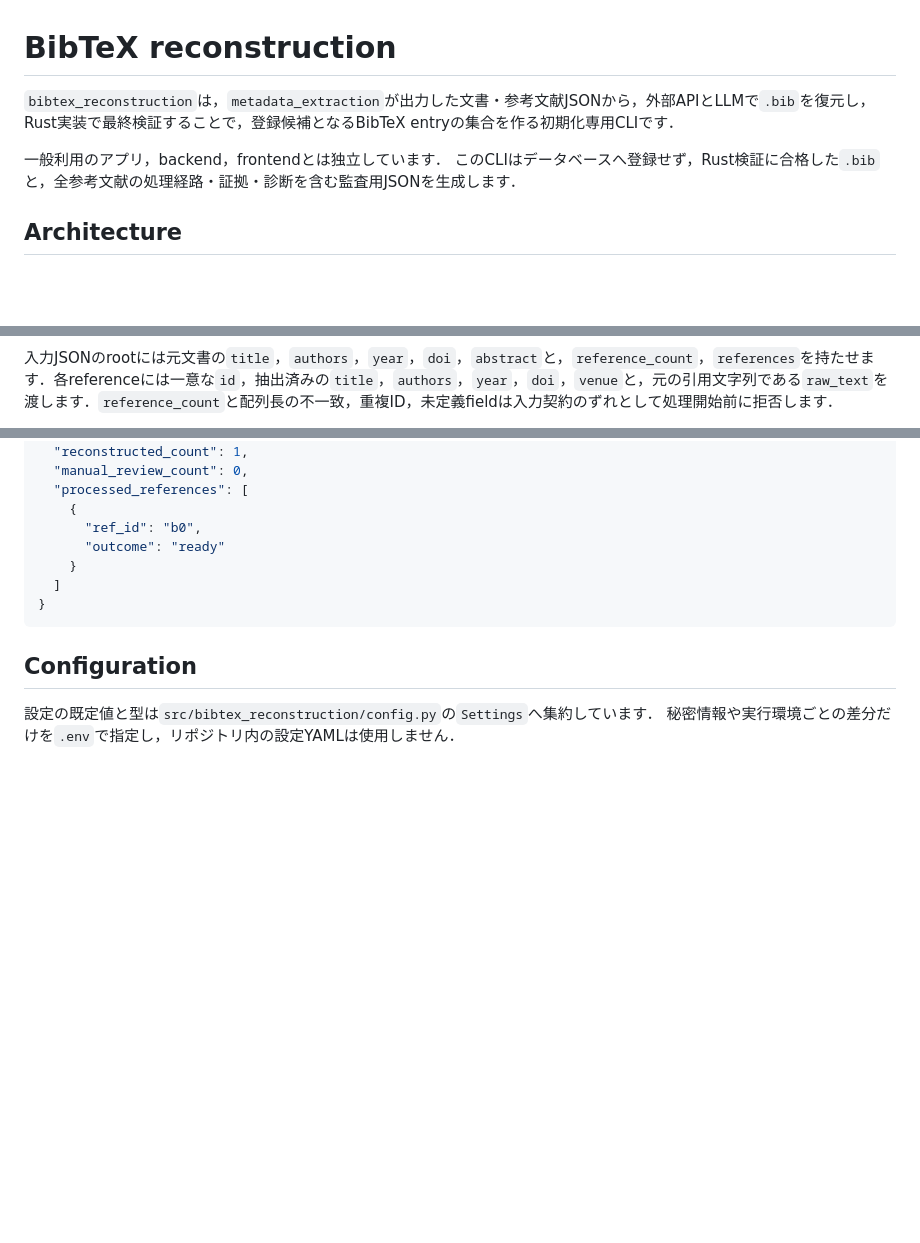
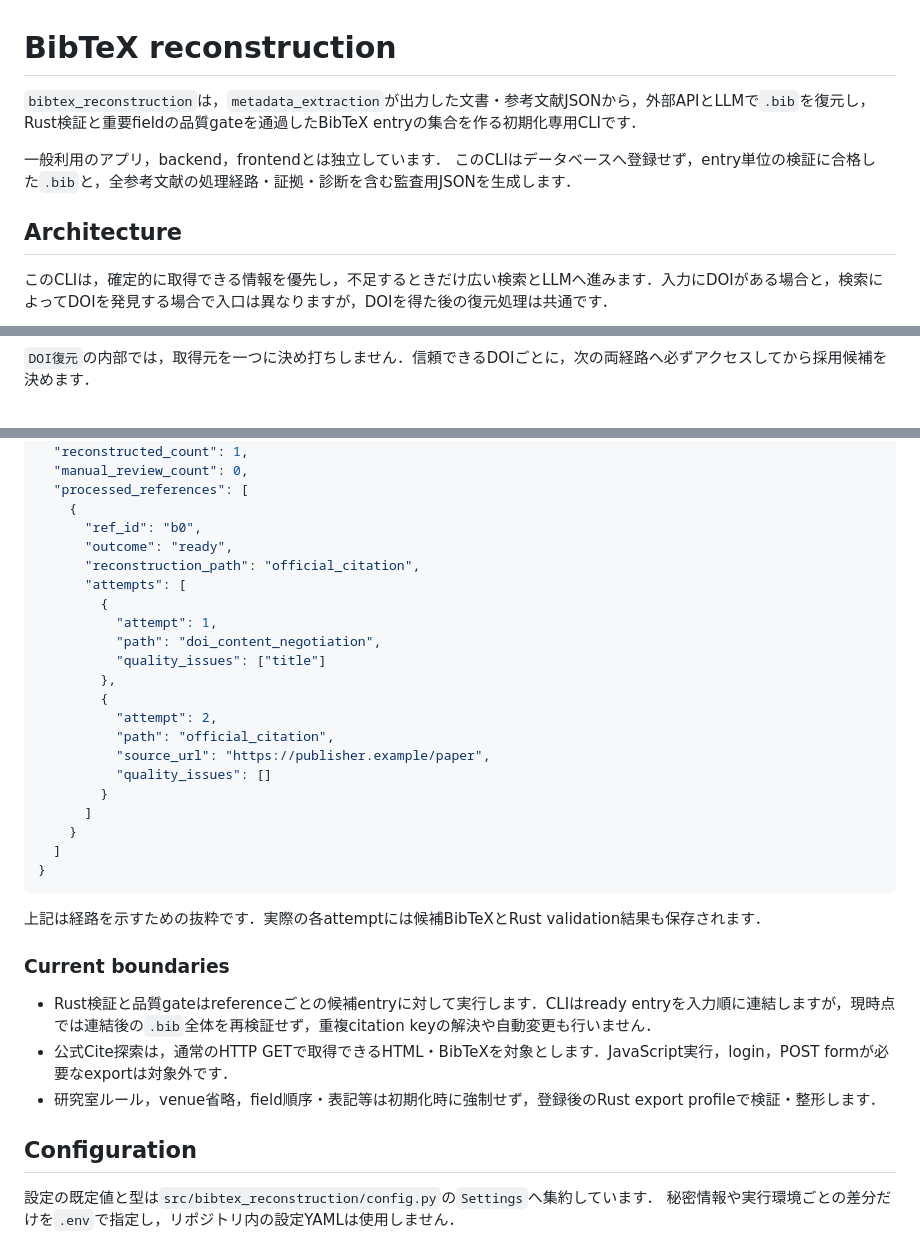
Before and after one commit to EhimeNLP/bibmgr, a Markdown page: pipeline/bibtex_reconstruction/README.md, 3 parts joined by grey strips. Rendered like a GitHub page; blank space fills up the shorter version.

Commit message:
docs: align reconstruction architecture

````diff
--- a/pipeline/bibtex_reconstruction/README.md
+++ b/pipeline/bibtex_reconstruction/README.md
@@ -1,10 +1,12 @@
 # BibTeX reconstruction
 
-`bibtex_reconstruction`は，`metadata_extraction`が出力した文書・参考文献JSONから，外部APIとLLMで`.bib`を復元し，Rust実装で最終検証することで，登録候補となるBibTeX entryの集合を作る初期化専用CLIです．
+`bibtex_reconstruction`は，`metadata_extraction`が出力した文書・参考文献JSONから，外部APIとLLMで`.bib`を復元し，Rust検証と重要fieldの品質gateを通過したBibTeX entryの集合を作る初期化専用CLIです．
 
 一般利用のアプリ，backend，frontendとは独立しています．
-このCLIはデータベースへ登録せず，Rust検証に合格した`.bib`と，全参考文献の処理経路・証拠・診断を含む監査用JSONを生成します．
+このCLIはデータベースへ登録せず，entry単位の検証に合格した`.bib`と，全参考文献の処理経路・証拠・診断を含む監査用JSONを生成します．
 
 ## Architecture
 
+このCLIは，確定的に取得できる情報を優先し，不足するときだけ広い検索とLLMへ進みます．入力にDOIがある場合と，検索によってDOIを発見する場合で入口は異なりますが，DOIを得た後の復元処理は共通です．
+
 ```mermaid
@@ -52,5 +60,5 @@ flowchart LR
     end
 ```
 
-入力JSONのrootには元文書の`title`，`authors`，`year`，`doi`，`abstract`と，`reference_count`，`references`を持たせます．各referenceには一意な`id`，抽出済みの`title`，`authors`，`year`，`doi`，`venue`と，元の引用文字列である`raw_text`を渡します．`reference_count`と配列長の不一致，重複ID，未定義fieldは入力契約のずれとして処理開始前に拒否します．
+`DOI復元`の内部では，取得元を一つに決め打ちしません．信頼できるDOIごとに，次の両経路へ必ずアクセスしてから採用候補を決めます．
 
@@ -228,11 +299,33 @@ uv run --project pipeline/bibtex_reconstruction \
   "processed_references": [
     {
       "ref_id": "b0",
-      "outcome": "ready"
+      "outcome": "ready",
+      "reconstruction_path": "official_citation",
+      "attempts": [
+        {
+          "attempt": 1,
+          "path": "doi_content_negotiation",
+          "quality_issues": ["title"]
+        },
+        {
+          "attempt": 2,
+          "path": "official_citation",
+          "source_url": "https://publisher.example/paper",
+          "quality_issues": []
+        }
+      ]
     }
   ]
 }
 ```
+
+上記は経路を示すための抜粋です．実際の各attemptには候補BibTeXとRust validation結果も保存されます．
+
+### Current boundaries
+
+- Rust検証と品質gateはreferenceごとの候補entryに対して実行します．CLIはready entryを入力順に連結しますが，現時点では連結後の`.bib`全体を再検証せず，重複citation keyの解決や自動変更も行いません．
+- 公式Cite探索は，通常のHTTP GETで取得できるHTML・BibTeXを対象とします．JavaScript実行，login，POST formが必要なexportは対象外です．
+- 研究室ルール，venue省略，field順序・表記等は初期化時に強制せず，登録後のRust export profileで検証・整形します．
 
 ## Configuration
 
````
Also changed, not shown: other parts of pipeline/bibtex_reconstruction/README.md (+110 -41 lines).
